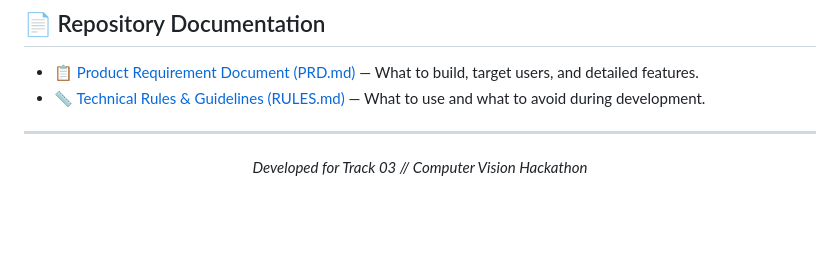
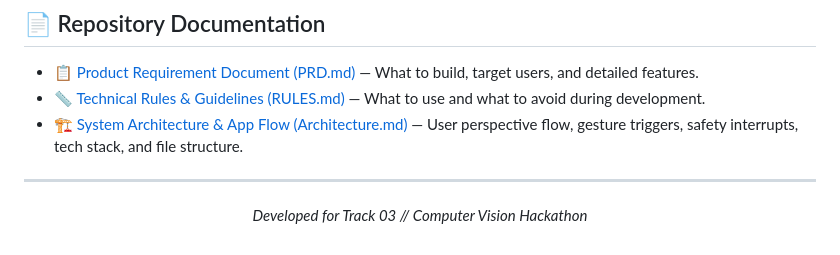
Before and after one commit to akhilgandloji789/AUDIVUE, a Markdown page: README.md, the part around the change. Rendered like a GitHub page; blank space fills up the shorter version.

Commit message:
docs: update README.md with link to Architecture.md

```diff
--- a/README.md
+++ b/README.md
@@ -75,6 +75,7 @@ AUDIVUE is built in strict adherence to **Track 03 // Computer Vision** hackatho
 
 - [📋 Product Requirement Document (PRD.md)](PRD.md) — What to build, target users, and detailed features.
 - [📏 Technical Rules & Guidelines (RULES.md)](RULES.md) — What to use and what to avoid during development.
+- [🏗️ System Architecture & App Flow (Architecture.md)](Architecture.md) — User perspective flow, gesture triggers, safety interrupts, tech stack, and file structure.
 
 ---
 
```
